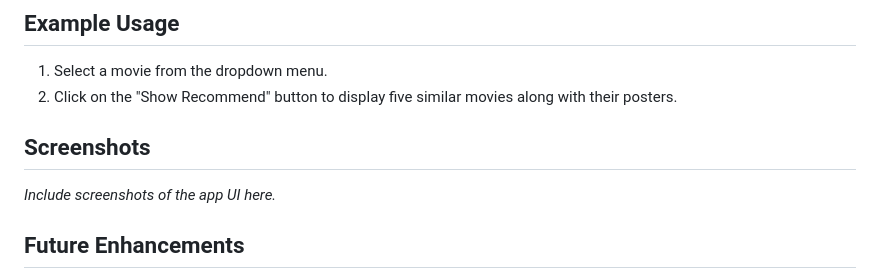
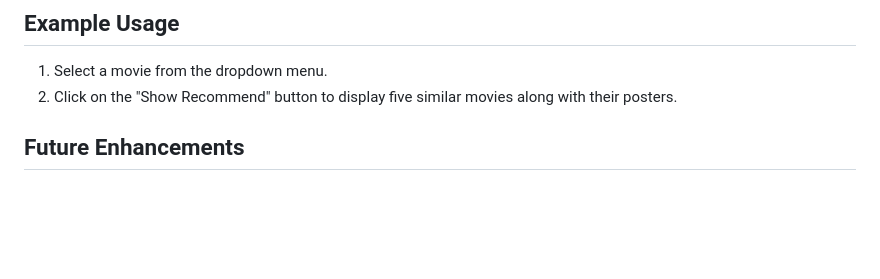
Before and after one commit to AJAY260505/movie_recommender_system, a Markdown page: README.md, the part around one of its changes. Rendered like a GitHub page; blank space fills up the shorter version.

```diff
--- a/README.md
+++ b/README.md
@@ -60,8 +60,6 @@ api_key = "your_tmdb_api_key"
 1. Select a movie from the dropdown menu.
 2. Click on the "Show Recommend" button to display five similar movies along with their posters.
 
-## Screenshots
-*Include screenshots of the app UI here.*
 
 ## Future Enhancements
 - Add filtering options by genre, year, or ratings.
```
Also changed, not shown: other parts of README.md (+0 -2 lines).
